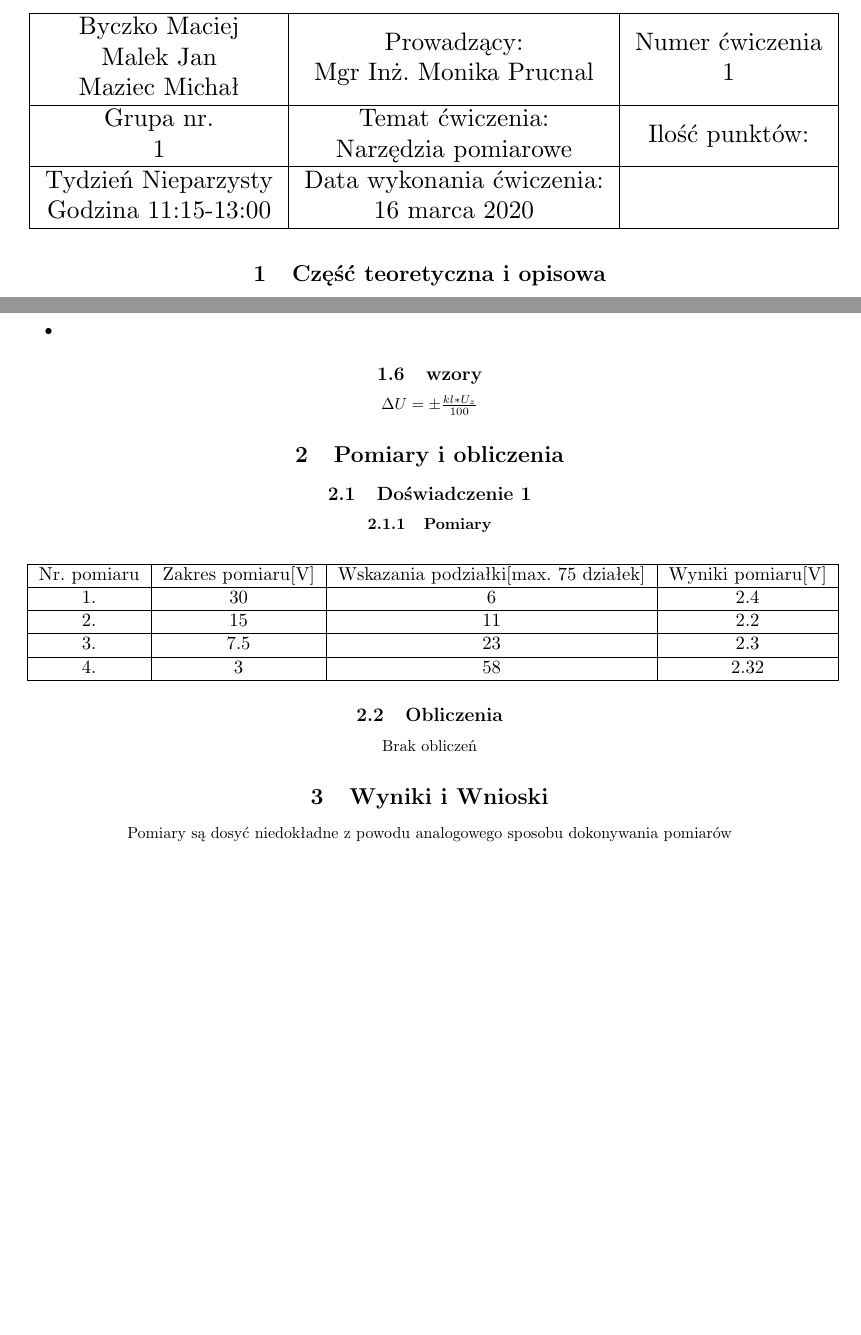
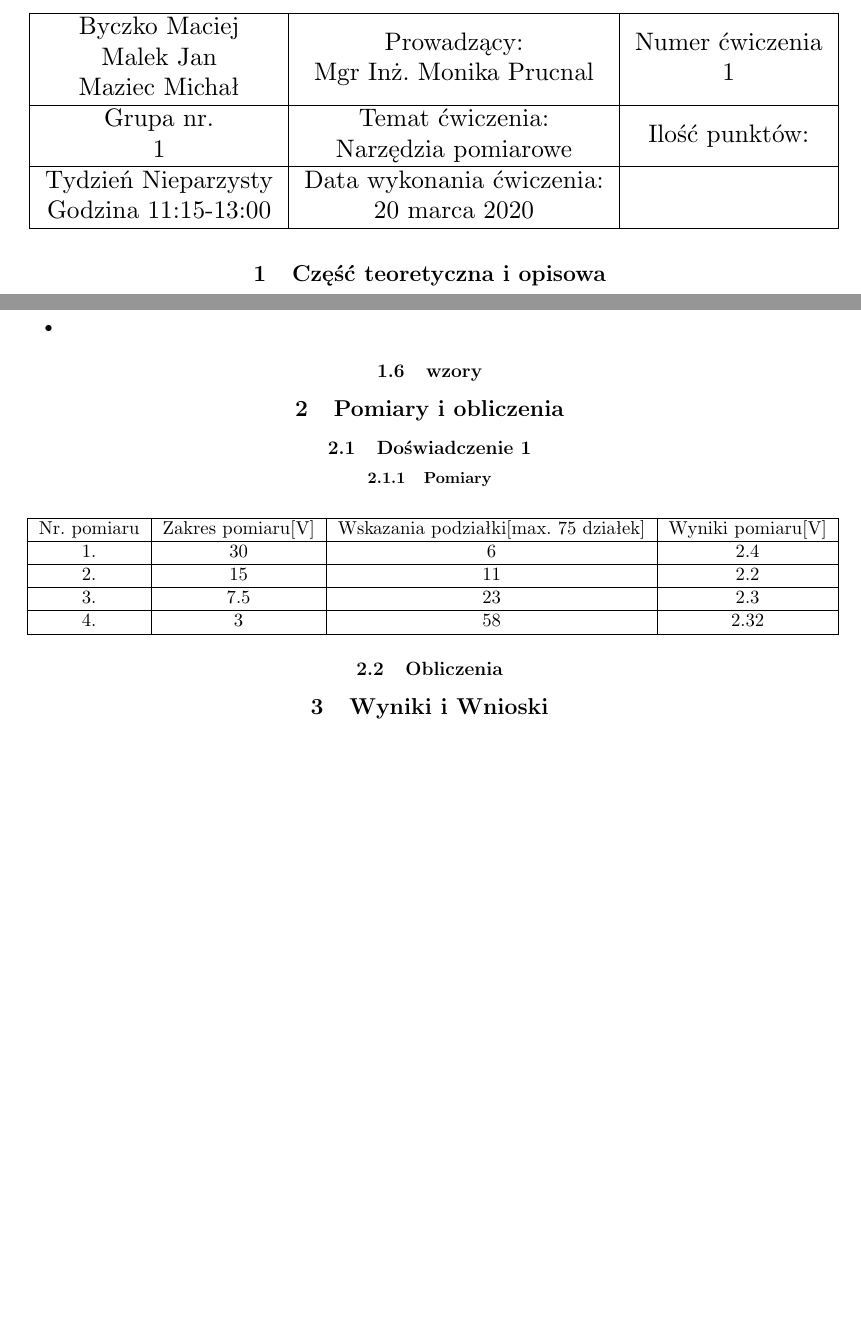
Before and after one commit to mnicho54/Miernictwo, a LaTeX document (Narzedzia_pomiarowe.tex): two parts of pages 1 and 2 of 2, joined at a grey line, cut so that both start at the same text, the shorter picture padded with empty space. Compiled offline with pdfLaTeX.

Commit message:
Komentarze
Signed-off-by: Byczax <byczqq136@gmail.com>

```diff
--- a/Narzedzia_pomiarowe.tex
+++ b/Narzedzia_pomiarowe.tex
@@ -2,7 +2,7 @@
 %symbole matematyczne: https://oeis.org/wiki/List_of_LaTeX_mathematical_symbols
 %narzedzia matematyczne: https://en.wikibooks.org/wiki/LaTeX/Mathematics
 %krótkie podpowiedzi http://www.mif.pg.gda.pl/homepages/sylas/students/wdi/doc/latex-sciaga.html
-\documentclass{article}  %typ dokumentu
+\documentclass{extarticle}  %typ dokumentu
 \usepackage[utf8]{inputenc} %rodzaj czcionki
 \usepackage{geometry} %poprawienie marginesów
 \usepackage{polski} %polskie znaki
@@ -40,21 +53,12 @@
 
         \begin{tabular}[c]{@{}c@{}}Byczko Maciej\\Malek Jan\\Maziec Michał\end{tabular}&
         \begin{tabular}[c]{@{}c@{}}Prowadzący:\\ Mgr Inż. Monika Prucnal\end{tabular} &
-        \begin{tabular}[c]{@{}c@{}}Numer ćwiczenia\\
-        %----------------------------------------
-            1 %<<<tutaj wpisz numer ćwiczenia
-        %----------------------------------------
-        \end{tabular} \\ \hline
-        \begin{tabular}[c]{@{}c@{}}Grupa nr.\\
-        %----------------------------------------
-            1 %<<<tutaj wpisz numer grupy
-        %----------------------------------------
+        \begin{tabular}[c]{@{}c@{}}Numer ćwiczenia\\\nrcw \end{tabular} \\ \hline
+        \begin{tabular}[c]{@{}c@{}}Grupa nr.\\1
         \end{tabular} & \begin{tabular}[c]{@{}c@{}}Temat ćwiczenia:\\\tytul
-        \end{tabular}&Ilość punktów: \\ \hline\begin{tabular}[c]{@{}c@{}}Tydzień Nieparzysty\\ Godzina 11:15-13:00\end{tabular}&\begin{tabular}[c]{@{}c@{}}Data wykonania ćwiczenia:\\
-        %----------------------------------------
-        16 marca 2020 %<<<tutaj wpisz datę
-        %----------------------------------------
-        \end{tabular} &\\ \hline\end{tabular}}
+        \end{tabular}&Ilość punktów: \\ \hline\begin{tabular}[c]{@{}c@{}}Tydzień Nieparzysty\\
+        Godzina 11:15-13:00\end{tabular}&\begin{tabular}[c]{@{}c@{}}Data wykonania ćwiczenia:\\
+        \data\end{tabular} &\\ \hline\end{tabular}}
     \end{table}
     % \begin{comment}
     % w części teoretycznej należy zawrzeć tutaj krótki wstęp teoretyczny,spis przyrządów, opis przebiegu doświadczenia, najlepiej w punktach
@@ -130,7 +137,6 @@
                 \item
             \end{itemize}
         \subsection{wzory}
-            $\Delta U = \pm \frac{kl \ast U_z}{100}$
 
     \section{Pomiary i obliczenia}
         \subsection{Doświadczenie 1}
@@ -149,7 +155,8 @@
                     \end{tabular}}
                 \end{table}
         \subsection{Obliczenia}
-            Brak obliczeń
+
     \section{Wyniki i Wnioski}
-    Pomiary są dosyć niedokładne z powodu analogowego sposobu dokonywania pomiarów
+
+
 \end{document}
```
Also changed, not shown: Narzedzia_pomiarowe.pdf, Narzedzia_pomiarowe.tex (26 more changed lines).
